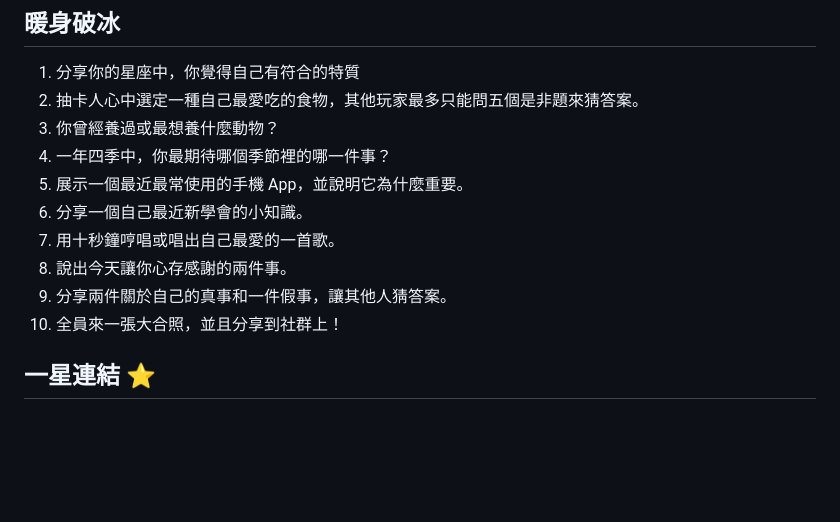
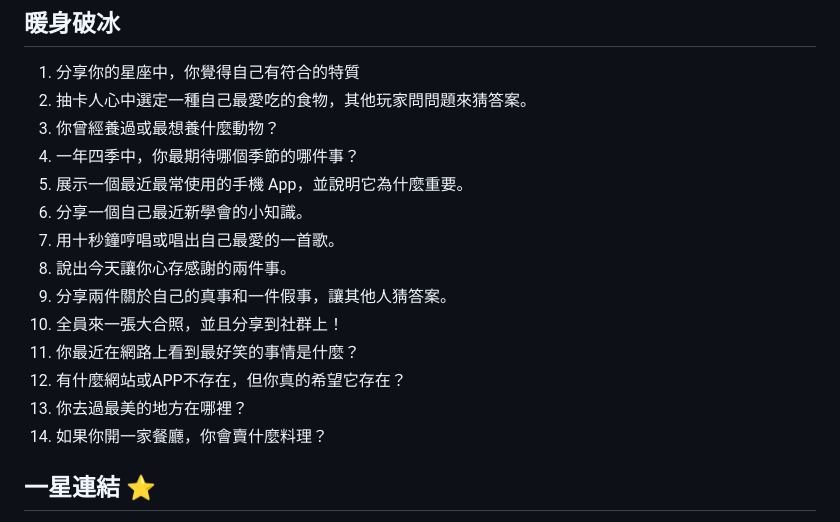
Before and after one commit to ian32253188/soul-dialogue-game, a Markdown page: cards.md, the part around one of its changes. GitHub-like rendering; blank space fills up the shorter version.

```diff
--- a/cards.md
+++ b/cards.md
@@ -3,15 +3,19 @@
 ## 暖身破冰
 
 1. 分享你的星座中，你覺得自己有符合的特質
-2. 抽卡人心中選定一種自己最愛吃的食物，其他玩家最多只能問五個是非題來猜答案。
+2. 抽卡人心中選定一種自己最愛吃的食物，其他玩家問問題來猜答案。
 3. 你曾經養過或最想養什麼動物？
-4. 一年四季中，你最期待哪個季節裡的哪一件事？
+4. 一年四季中，你最期待哪個季節的哪件事？
 5. 展示一個最近最常使用的手機 App，並說明它為什麼重要。
 6. 分享一個自己最近新學會的小知識。
 7. 用十秒鐘哼唱或唱出自己最愛的一首歌。
 8. 說出今天讓你心存感謝的兩件事。
 9. 分享兩件關於自己的真事和一件假事，讓其他人猜答案。
 10. 全員來一張大合照，並且分享到社群上！
+11. 你最近在網路上看到最好笑的事情是什麼？
+12. 有什麼網站或APP不存在，但你真的希望它存在？
+13. 你去過最美的地方在哪裡？
+14. 如果你開一家餐廳，你會賣什麼料理？
 
 ## 一星連結 ⭐
 
```
Also changed, not shown: other parts of cards.md (+27 -2 lines).
